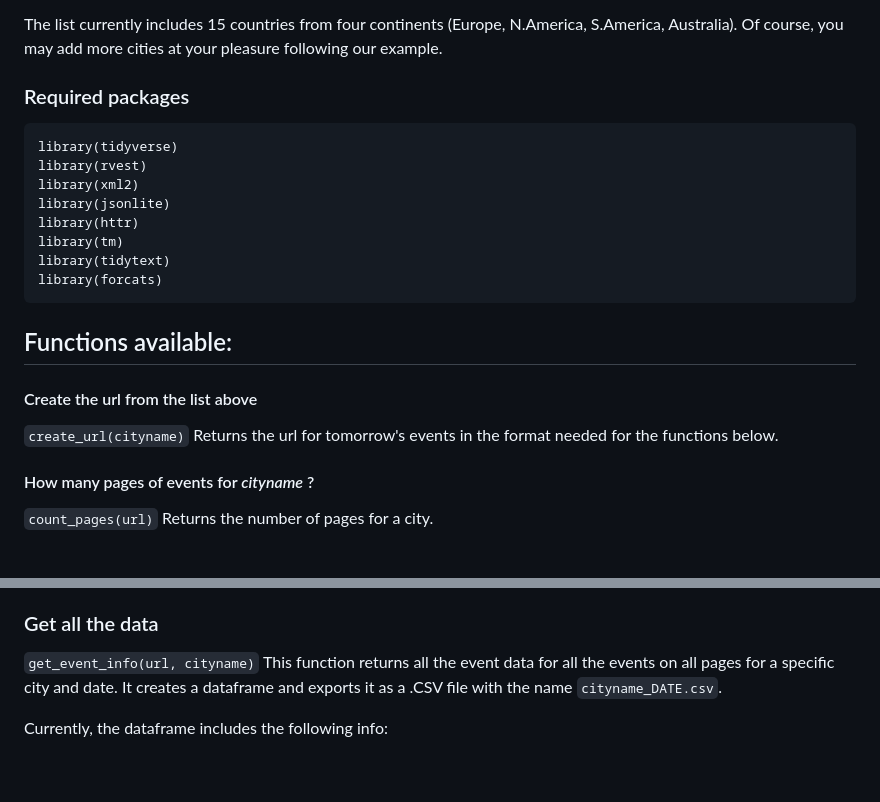
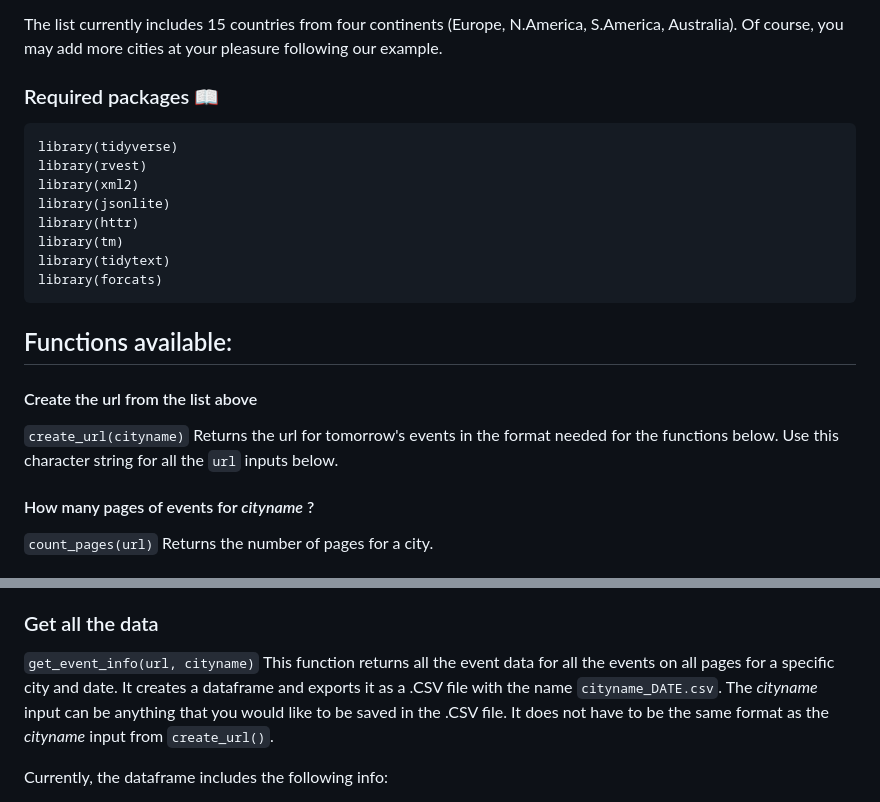
Before and after one commit to frederickps/data-harvesting-project-eventbrite, a Markdown page: README.md, 2 parts joined by grey strips. GitHub-like rendering; blank space fills up the shorter version.

````diff
--- a/README.md
+++ b/README.md
@@ -49,7 +49,7 @@ We created a function `load_cities_list()` so that you can get the correct forma
 
 The list currently includes 15 countries from four continents (Europe, N.America, S.America, Australia). Of course, you may add more cities at your pleasure following our example.
 
-### Required packages
+### Required packages 📖
 
 ```
 library(tidyverse)
@@ -67,6 +67,7 @@ library(forcats)
 #### Create the url from the list above
 `create_url(cityname)`
 Returns the url for tomorrow's events in the format needed for the functions below.
+Use this character string for all the `url` inputs below.
 
 #### How many pages of events for *cityname* ?
 `count_pages(url)`
@@ -84,6 +85,7 @@ Returns a list of strings the urls for all pages.
 `get_event_info(url, cityname)`
 This function returns all the event data for all the events on all pages for a specific city and date.
 It creates a dataframe and exports it as a .CSV file with the name `cityname_DATE.csv`.
+The *cityname* input can be anything that you would like to be saved in the .CSV file. It does not have to be the same format as the *cityname* input from `create_url()`.
 
 Currently, the dataframe includes the following info:
 * event duration
````
